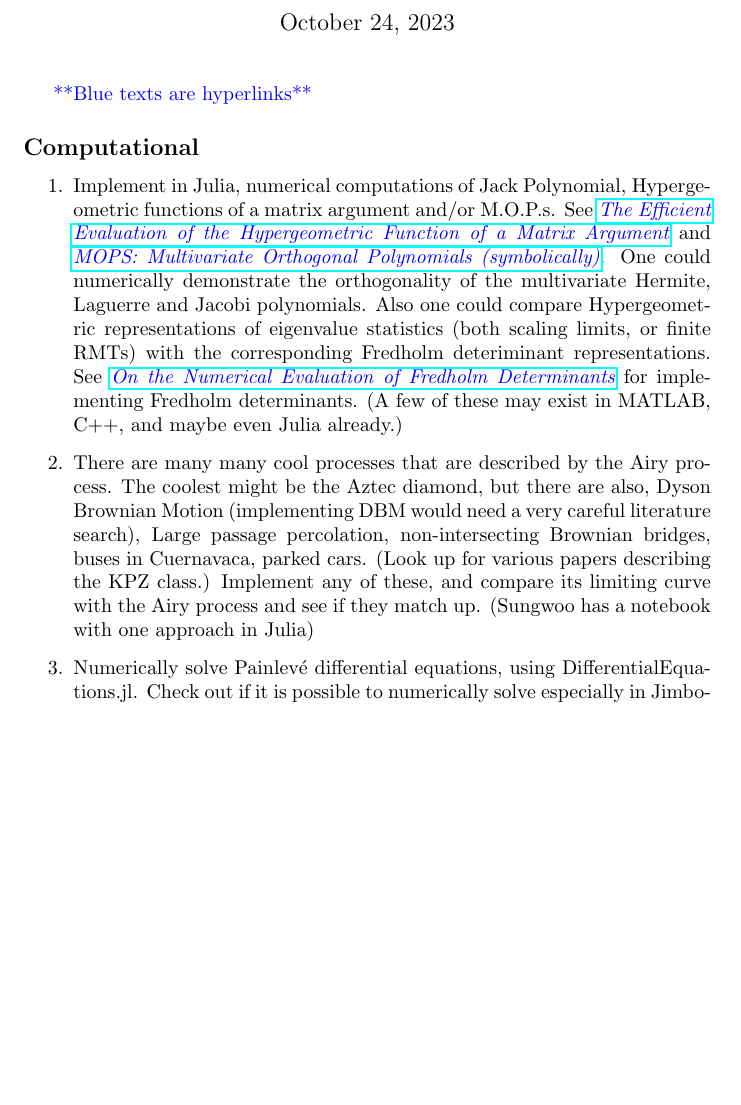
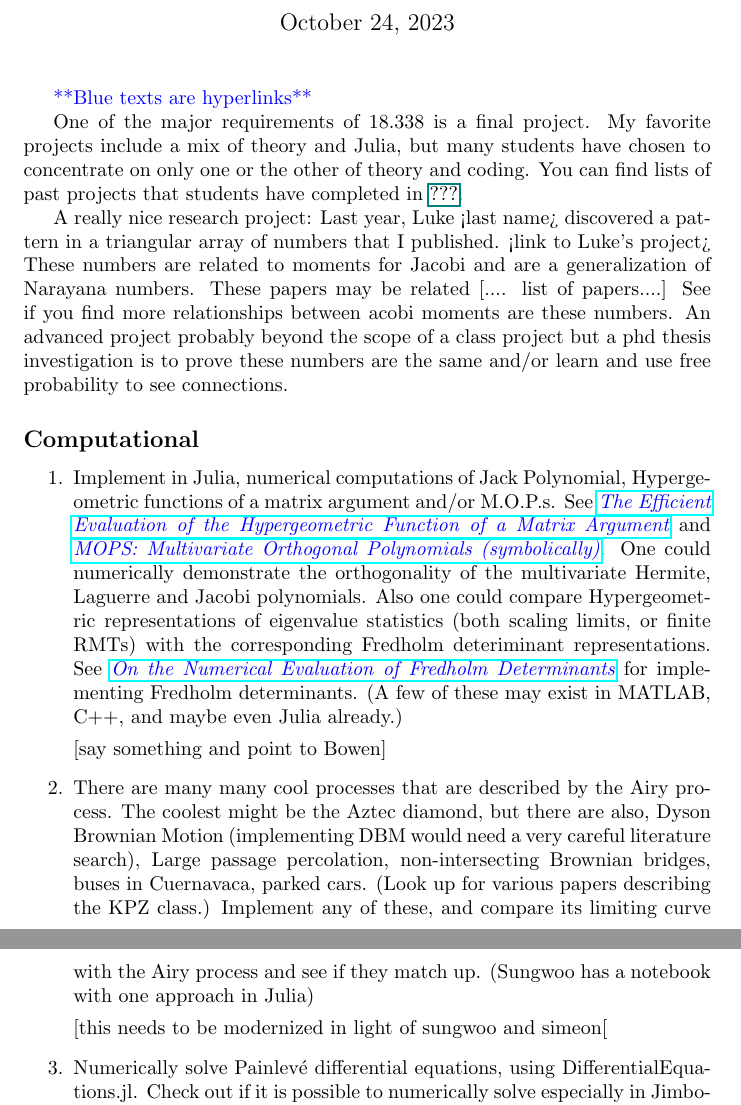
Before and after one commit to mitmath/18338, a LaTeX document (project_lists.tex): part of page 1 of 4 before the commit and two parts of pages 1 and 2 of 4 after it, the two joined at a grey line, cut so that both start at the same text, the shorter picture padded with empty space. Compiled offline with pdfLaTeX.

Commit message:
project lists

```diff
--- a/project_lists.tex
+++ b/project_lists.tex
@@ -12,11 +12,41 @@
 
 \maketitle
 
+
+
+
 {\color{blue} **Blue texts are hyperlinks**}
+
+
+One of the major requirements of 18.338 is a final project.  My favorite projects include a mix of theory and Julia, but many students have chosen to concentrate
+on only one or the other of theory and coding.  You can find lists of past projects that students have completed in \href{ ??? } {???}.
+
+
+A really nice research project:
+Last year, Luke <last name> discovered a pattern in a triangular array of numbers that I published.  <link to Luke's project>
+These numbers are related to moments for Jacobi and are a generalization of Narayana numbers.
+These papers may be related [.... list of papers....]
+See if you find more relationships between
+acobi moments are  these numbers.   An advanced project probably beyond the scope of a class project but a phd thesis investigation
+is to prove these numbers are the same and/or learn and  use free probability to see connections.
+
+
+
+
+
 \subsection*{Computational}
 \begin{enumerate}
     \item Implement in Julia, numerical computations of Jack Polynomial, Hypergeometric functions of a matrix argument and/or M.O.P.s. See \href{https://arxiv.org/pdf/math/0505344.pdf}{\emph{\color{blue}The Efficient Evaluation of the Hypergeometric Function of a Matrix Argument}} and \href{https://arxiv.org/pdf/math-ph/0409066.pdf}{\emph{\color{blue}MOPS: Multivariate Orthogonal Polynomials (symbolically)}}. One could numerically demonstrate the orthogonality of the multivariate Hermite, Laguerre and Jacobi polynomials. Also one could compare Hypergeometric representations of eigenvalue statistics (both scaling limits, or finite RMTs) with the corresponding Fredholm deteriminant representations. See \href{https://arxiv.org/pdf/0804.2543.pdf}{\emph{\color{blue}On the Numerical Evaluation of Fredholm Determinants}} for implementing Fredholm determinants. (A few of these may exist in MATLAB, C++, and maybe even Julia already.)
+
+
+    [say something and point to Bowen]
+
+
     \item There are many many cool processes that are described by the Airy process. The coolest might be the Aztec diamond, but there are also, Dyson Brownian Motion (implementing DBM would need a very careful literature search), Large passage percolation, non-intersecting Brownian bridges, buses in Cuernavaca, parked cars. (Look up for various papers describing the KPZ class.) Implement any of these, and compare its limiting curve with the Airy process and see if they match up. (Sungwoo has a notebook with one approach in Julia)
+
+    [this needs to be modernized in light of sungwoo and simeon[
+
+
     \item Numerically solve Painlev{\'e} differential equations, using DifferentialEquations.jl. Check out if it is possible to numerically solve especially in Jimbo-Miwa-Okamoto $\sigma$-form of the Painlev{\'e} equations. See Forrester's book, Chapter 8.1 for definitions. See if the numerical solutions match Finite RMT laws: For example Painlev{\'e} IV should match the CDF of the largest eigenvalue of $n\times n$ GUE.
     \item Write a Julia code to demonstrate Yau's universality spacing laws, see \href{http://www.ams.org/journals/bull/0000-000-00/S0273-0979-2012-01372-1/S0273-0979-2012-01372-1.pdf}{\emph{\color{blue}Universality of Local Spectral Statistics of Random Matrices}}.
     \item Look up the presentation \href{http://www.maths.usyd.edu.au/u/olver/talks/RandomMatrix.pdf}{\emph{\color{blue}Numerical calculation of random matrix distributions and orthogonal polynomials}} given by Sheehan Olver (specifically the pictures on page 26, 27 and 47). Use his Mathematica code to reproduce his pictures and possibly explore a RMT experiment, but anyway explain what these pictures represent.
```
